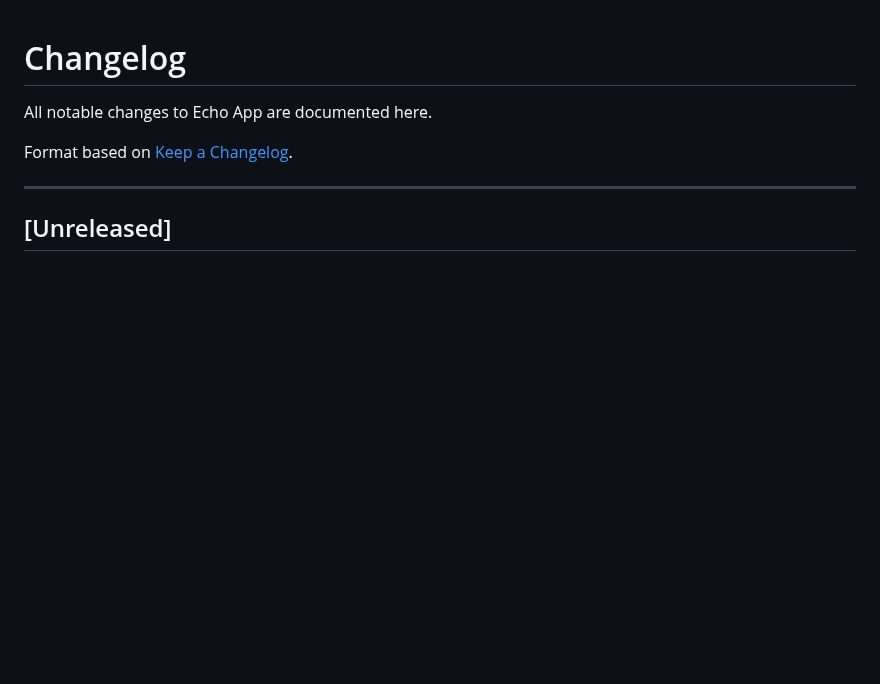
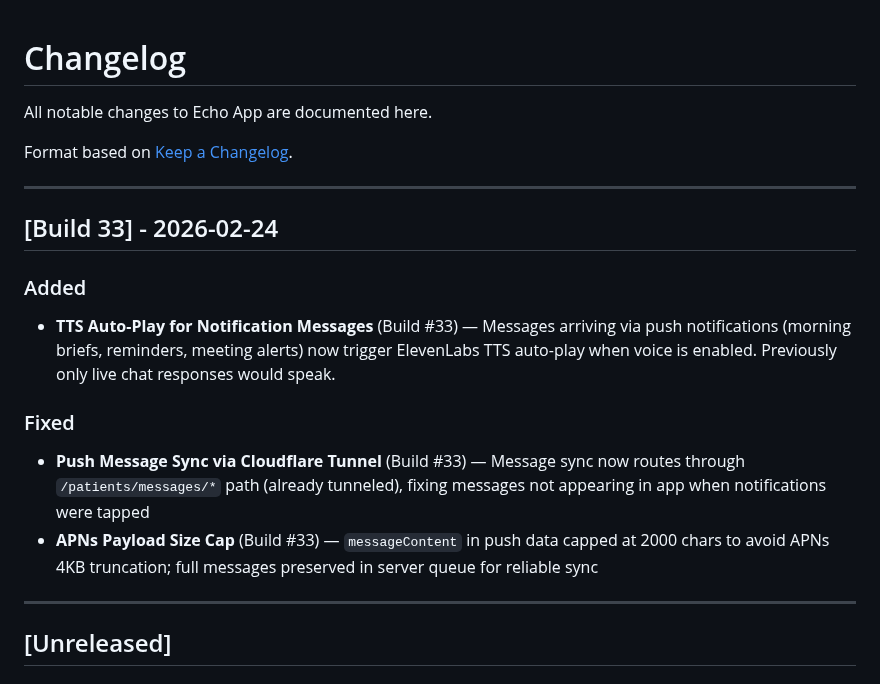
Before and after one commit to aalami5/echo-app, a Markdown page: docs/CHANGELOG.md, the part around the change. GitHub-like rendering; blank space fills up the shorter version.

Commit message:
docs: update changelog, notifications, architecture for Build 33

```diff
--- a/docs/CHANGELOG.md
+++ b/docs/CHANGELOG.md
@@ -3,6 +3,17 @@
 All notable changes to Echo App are documented here.
 
 Format based on [Keep a Changelog](https://keepachangelog.com/).
+
+---
+
+## [Build 33] - 2026-02-24
+
+### Added
+- **TTS Auto-Play for Notification Messages** (Build #33) — Messages arriving via push notifications (morning briefs, reminders, meeting alerts) now trigger ElevenLabs TTS auto-play when voice is enabled. Previously only live chat responses would speak.
+
+### Fixed
+- **Push Message Sync via Cloudflare Tunnel** (Build #33) — Message sync now routes through `/patients/messages/*` path (already tunneled), fixing messages not appearing in app when notifications were tapped
+- **APNs Payload Size Cap** (Build #33) — `messageContent` in push data capped at 2000 chars to avoid APNs 4KB truncation; full messages preserved in server queue for reliable sync
 
 ---
 
```
Also changed, not shown: docs/ARCHITECTURE.md (+1 -1 lines), docs/NOTIFICATIONS.md (+13 -0 lines).
